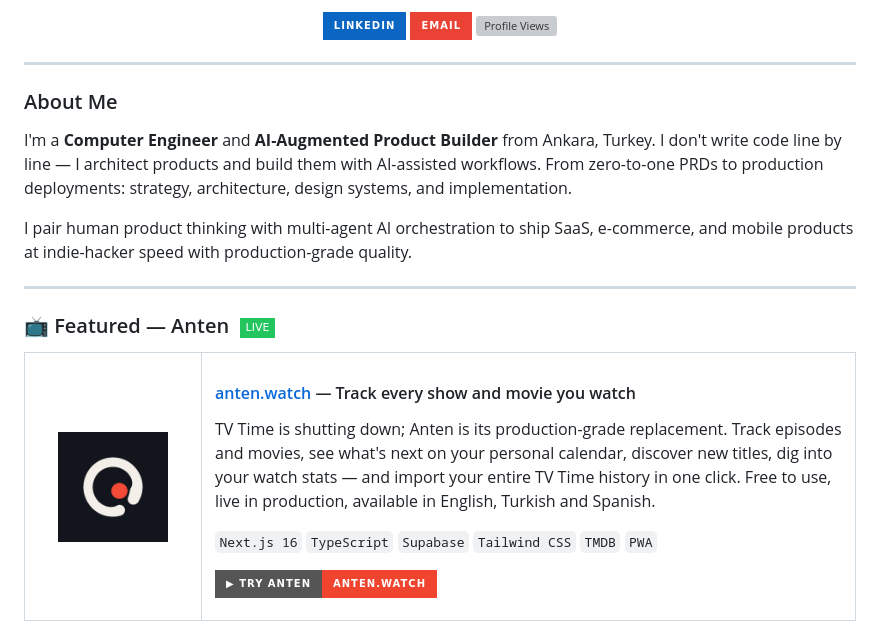
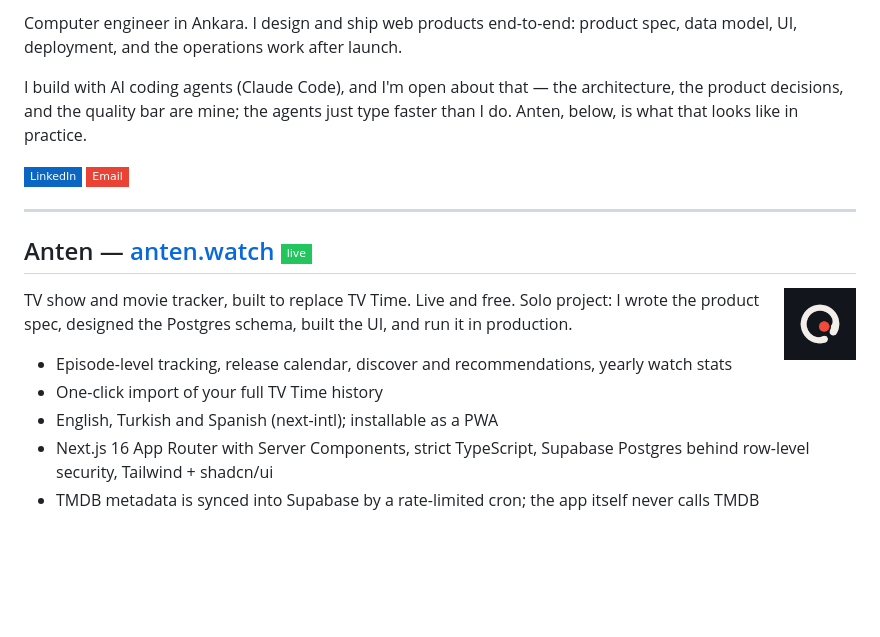
Before and after one commit to kilincfaruk/kilincfaruk, a Markdown page: README.md, the part around one of its changes. Rendered like a GitHub page; badges without logos; blank space fills up the shorter version; grey boxes are pictures that could not be loaded.

```diff
--- a/README.md
+++ b/README.md
@@ -4,37 +2,26 @@
 
-<p align="center">
-  <a href="https://www.linkedin.com/in/faruk-kilinc"><img src="https://img.shields.io/badge/LinkedIn-0A66C2?style=for-the-badge&logo=linkedin&logoColor=white" /></a>
-  <a href="mailto:kilincfaruk2@gmail.com"><img src="https://img.shields.io/badge/Email-EA4335?style=for-the-badge&logo=gmail&logoColor=white" /></a>
-  <img src="https://komarev.com/ghpvc/?username=kilincfaruk&style=for-the-badge&color=1F4E79" alt="Profile Views" />
+Computer engineer in Ankara. I design and ship web products end-to-end: product spec, data model, UI, deployment, and the operations work after launch.
+
+I build with AI coding agents (Claude Code), and I'm open about that — the architecture, the product decisions, and the quality bar are mine; the agents just type faster than I do. Anten, below, is what that looks like in practice.
+
+<p>
+  <a href="https://www.linkedin.com/in/faruk-kilinc"><img src="https://img.shields.io/badge/LinkedIn-0A66C2?style=flat-square&logo=linkedin&logoColor=white" alt="LinkedIn" /></a>
+  <a href="mailto:kilincfaruk2@gmail.com"><img src="https://img.shields.io/badge/Email-EA4335?style=flat-square&logo=gmail&logoColor=white" alt="Email" /></a>
 </p>
 
 ---
 
-### About Me
+## Anten — [anten.watch](https://anten.watch) <img src="https://img.shields.io/badge/live-22C55E?style=flat-square" alt="Live" />
 
-I'm a **Computer Engineer** and **AI-Augmented Product Builder** from Ankara, Turkey. I don't write code line by line — I architect products and build them with AI-assisted workflows. From zero-to-one PRDs to production deployments: strategy, architecture, design systems, and implementation.
+<img src="assets/anten-logo.png" alt="Anten logo" width="72" align="right" />
 
-I pair human product thinking with multi-agent AI orchestration to ship SaaS, e-commerce, and mobile products at indie-hacker speed with production-grade quality.
+TV show and movie tracker, built to replace TV Time. Live and free. Solo project: I wrote the product spec, designed the Postgres schema, built the UI, and run it in production.
 
----
-
-### 📺 Featured — Anten &nbsp;<img src="https://img.shields.io/badge/LIVE-22C55E?style=flat-square" alt="Live" />
-
-<table>
-  <tr>
-    <td width="150" align="center">
-      <a href="https://anten.watch">
-        <img src="assets/anten-logo.png" alt="Anten logo" width="110" />
-      </a>
-    </td>
-    <td>
-      <h4><a href="https://anten.watch">anten.watch</a> — Track every show and movie you watch</h4>
-      <p>TV Time is shutting down; Anten is its production-grade replacement. Track episodes and movies, see what's next on your personal calendar, discover new titles, dig into your watch stats — and import your entire TV Time history in one click. Free to use, live in production, available in English, Turkish and Spanish.</p>
-      <p><code>Next.js 16</code> <code>TypeScript</code> <code>Supabase</code> <code>Tailwind CSS</code> <code>TMDB</code> <code>PWA</code></p>
-      <p><a href="https://anten.watch"><img src="https://img.shields.io/badge/▶_Try_Anten-anten.watch-F0442E?style=for-the-badge" alt="Try Anten at anten.watch" /></a></p>
-    </td>
-  </tr>
-</table>
+- Episode-level tracking, release calendar, discover and recommendations, yearly watch stats
+- One-click import of your full TV Time history
+- English, Turkish and Spanish (next-intl); installable as a PWA
+- Next.js 16 App Router with Server Components, strict TypeScript, Supabase Postgres behind row-level security, Tailwind + shadcn/ui
+- TMDB metadata is synced into Supabase by a rate-limited cron; the app itself never calls TMDB
 
 <p align="center">
   <a href="https://anten.watch"><img src="assets/anten-upcoming.png" alt="Anten — upcoming episodes feed" width="49%" /></a>
```
Also changed, not shown: other parts of README.md (+14 -94 lines).
